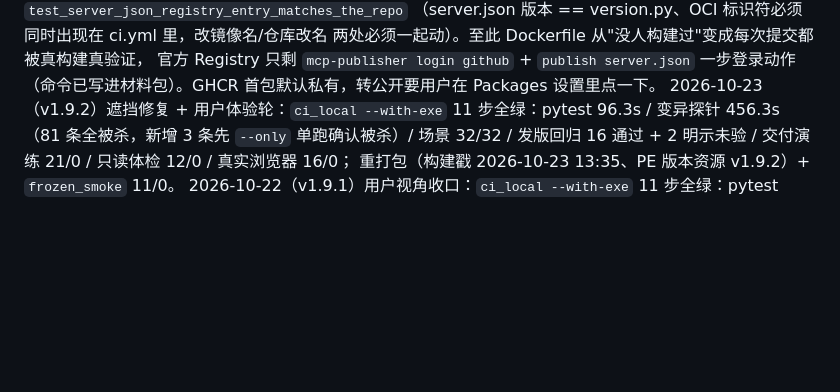
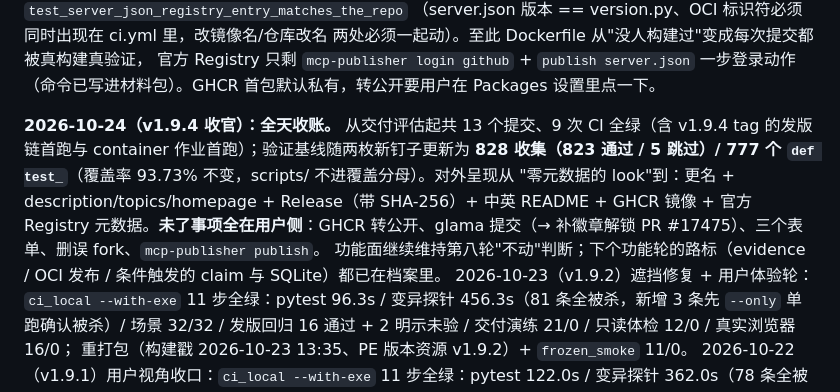
Before and after one commit to fengxingxuerong/ai-handoff-kanban, a Markdown page: docs/进度与版本档案.md, the part around the change. GitHub-like rendering; blank space fills up the shorter version.

Commit message:
docs: 验证基线随两枚新钉子更新(828 收集/777 def test_)+ 档案全天收账

```diff
--- a/docs/进度与版本档案.md
+++ b/docs/进度与版本档案.md
@@ -314,6 +314,15 @@ ci.yml 新增 `container` 作业（`needs: gates`——门禁绿的提交才有
 两处必须一起动）。至此 Dockerfile 从"没人构建过"变成每次提交都被真构建真验证，
 官方 Registry 只剩 `mcp-publisher login github` + `publish server.json` 一步登录动作
 （命令已写进材料包）。GHCR 首包默认私有，转公开要用户在 Packages 设置里点一下。
+
+**2026-10-24（v1.9.4 收官）：全天收账。** 从交付评估起共 13 个提交、9 次 CI 全绿（含 v1.9.4
+tag 的发版链首跑与 container 作业首跑）；验证基线随两枚新钉子更新为 **828 收集（823 通过 /
+5 跳过）/ 777 个 `def test_`**（覆盖率 93.73% 不变，scripts/ 不进覆盖分母）。对外呈现从
+"零元数据的 look"到：更名 + description/topics/homepage + Release（带 SHA-256）+ 中英
+README + GHCR 镜像 + 官方 Registry 元数据。**未了事项全在用户侧**：GHCR 转公开、glama
+提交（→ 补徽章解锁 PR #17475）、三个表单、删误 fork、`mcp-publisher publish`。
+功能面继续维持第八轮"不动"判断；下个功能轮的路标（evidence / OCI 发布 / 条件触发的
+claim 与 SQLite）都已在档案里。
 2026-10-23（v1.9.2）遮挡修复 + 用户体验轮：`ci_local --with-exe` 11 步全绿：pytest 96.3s /
 变异探针 456.3s（81 条全被杀，新增 3 条先 `--only` 单跑确认被杀）/ 场景 32/32 /
 发版回归 16 通过 + 2 明示未验 / 交付演练 21/0 / 只读体检 12/0 / 真实浏览器 16/0；
```
Also changed, not shown: AGENTS.md (+1 -1 lines).
